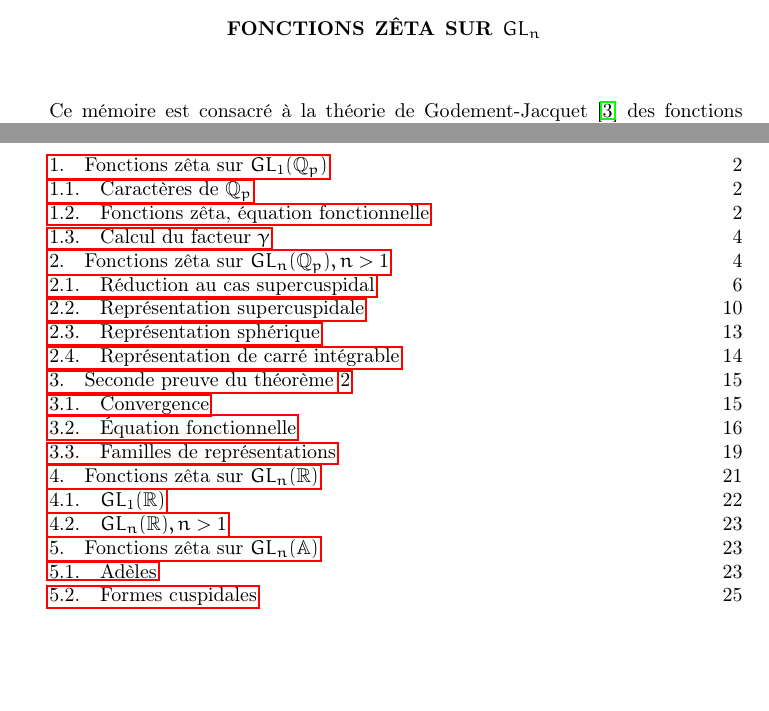
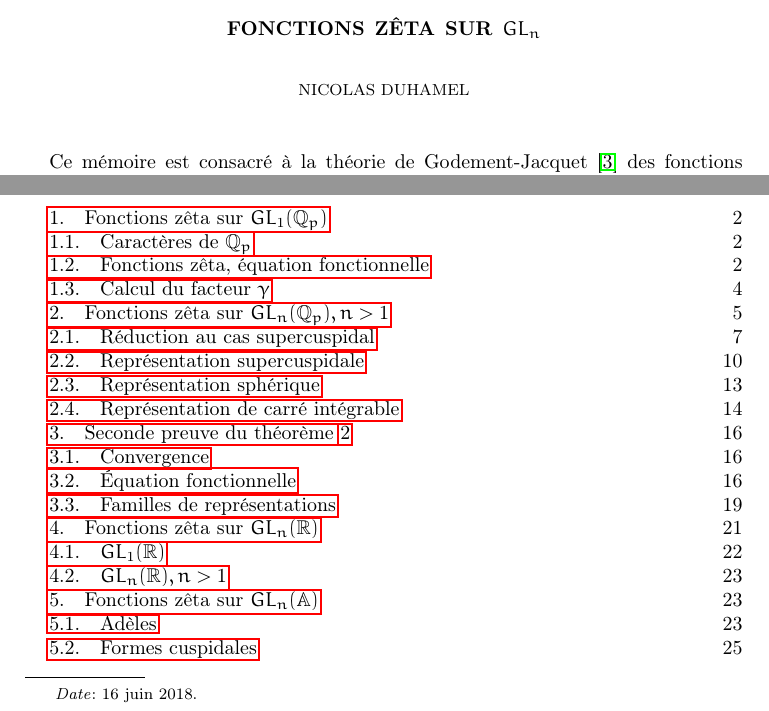
Before and after one commit to nicolasduhamel/Fonctions-z-ta, a LaTeX paper (zeta.tex): two parts of page 1 of 31, joined at a grey line, cut so that both start at the same text, the shorter picture padded with empty space. Compiled offline with pdfLaTeX.

Commit message:
Auteur, date

```diff
--- a/zeta.tex
+++ b/zeta.tex
@@ -26,6 +26,8 @@
 \begin{document}
 
 \title{Fonctions zêta sur $GL_n$}
+\author{Nicolas Duhamel}
+\date{\today}
 \maketitle
 
 Ce mémoire est consacré à la théorie de Godement-Jacquet \cite{godement-jacquet} des fonctions zêtas, qui est une généralisation des résultats de Tate \cite{tate} sur $GL_1$. Cette théorie montre que l'on peut définir la fonction $L$ attachée à un représentation de $GL_n$ comme le dénominateur commun de fonctions zêta dont on montrera quelles sont des fractions rationnelles.
```
Also changed, not shown: zeta.pdf.
